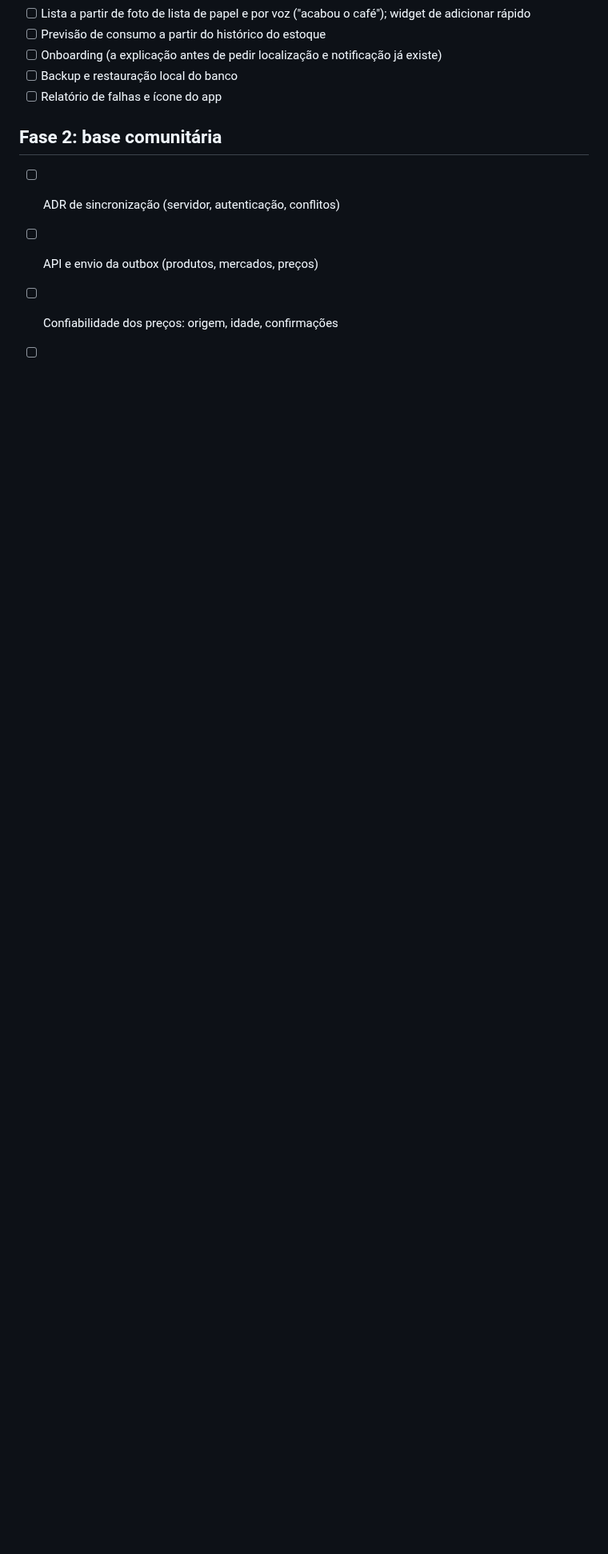
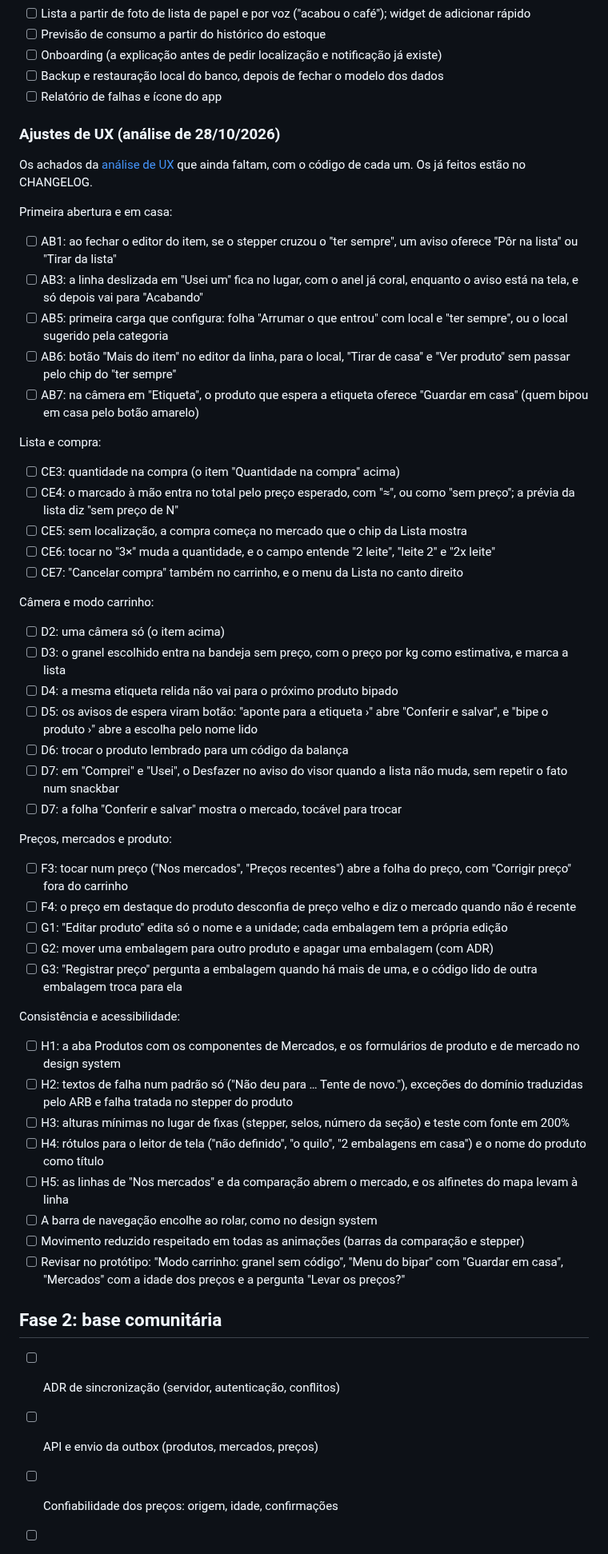
Before and after one commit to l0rran/bipa, a Markdown page: docs/roadmap.md, the part around one of its changes. Shown at 80% size. Drawn GitHub-style; blank space fills up the shorter version.

Commit message:
docs(roadmap): põe todos os ajustes de UX pendentes e adia o backup
Os achados da análise de UX de 28/10 que ainda faltam entram como itens,
por jornada e com o código de cada um. O backup passa a depender de um
ADR que feche o modelo dos dados.

Co-Authored-By: Claude Opus 5.5 <noreply@anthropic.com>
Claude-Session: https://claude.ai/code/session_01XoR8k38DG85jdEd8v6SSEa

```diff
--- a/docs/roadmap.md
+++ b/docs/roadmap.md
@@ -44,8 +45,57 @@
 - [ ] Lista a partir de foto de lista de papel e por voz ("acabou o café"); widget de adicionar rápido
 - [ ] Previsão de consumo a partir do histórico do estoque
 - [ ] Onboarding (a explicação antes de pedir localização e notificação já existe)
-- [ ] Backup e restauração local do banco
+- [ ] Backup e restauração local do banco, depois de fechar o modelo dos dados
 - [ ] Relatório de falhas e ícone do app
+
+### Ajustes de UX (análise de 28/10/2026)
+
+Os achados da [análise de UX](https://claude.ai/artifact/VeoUk6VjBSRWCox1prVyMr) que ainda faltam, com o código de cada um. Os já feitos estão no CHANGELOG.
+
+Primeira abertura e em casa:
+
+- [ ] AB1: ao fechar o editor do item, se o stepper cruzou o "ter sempre", um aviso oferece "Pôr na lista" ou "Tirar da lista"
+- [ ] AB3: a linha deslizada em "Usei um" fica no lugar, com o anel já coral, enquanto o aviso está na tela, e só depois vai para "Acabando"
+- [ ] AB5: primeira carga que configura: folha "Arrumar o que entrou" com local e "ter sempre", ou o local sugerido pela categoria
+- [ ] AB6: botão "Mais do item" no editor da linha, para o local, "Tirar de casa" e "Ver produto" sem passar pelo chip do "ter sempre"
+- [ ] AB7: na câmera em "Etiqueta", o produto que espera a etiqueta oferece "Guardar em casa" (quem bipou em casa pelo botão amarelo)
+
+Lista e compra:
+
+- [ ] CE3: quantidade na compra (o item "Quantidade na compra" acima)
+- [ ] CE4: o marcado à mão entra no total pelo preço esperado, com "≈", ou como "sem preço"; a prévia da lista diz "sem preço de N"
+- [ ] CE5: sem localização, a compra começa no mercado que o chip da Lista mostra
+- [ ] CE6: tocar no "3×" muda a quantidade, e o campo entende "2 leite", "leite 2" e "2x leite"
+- [ ] CE7: "Cancelar compra" também no carrinho, e o menu da Lista no canto direito
+
+Câmera e modo carrinho:
+
+- [ ] D2: uma câmera só (o item acima)
+- [ ] D3: o granel escolhido entra na bandeja sem preço, com o preço por kg como estimativa, e marca a lista
+- [ ] D4: a mesma etiqueta relida não vai para o próximo produto bipado
+- [ ] D5: os avisos de espera viram botão: "aponte para a etiqueta ›" abre "Conferir e salvar", e "bipe o produto ›" abre a escolha pelo nome lido
+- [ ] D6: trocar o produto lembrado para um código da balança
+- [ ] D7: em "Comprei" e "Usei", o Desfazer no aviso do visor quando a lista não muda, sem repetir o fato num snackbar
+- [ ] D7: a folha "Conferir e salvar" mostra o mercado, tocável para trocar
+
+Preços, mercados e produto:
+
+- [ ] F3: tocar num preço ("Nos mercados", "Preços recentes") abre a folha do preço, com "Corrigir preço" fora do carrinho
+- [ ] F4: o preço em destaque do produto desconfia de preço velho e diz o mercado quando não é recente
+- [ ] G1: "Editar produto" edita só o nome e a unidade; cada embalagem tem a própria edição
+- [ ] G2: mover uma embalagem para outro produto e apagar uma embalagem (com ADR)
+- [ ] G3: "Registrar preço" pergunta a embalagem quando há mais de uma, e o código lido de outra embalagem troca para ela
+
+Consistência e acessibilidade:
+
+- [ ] H1: a aba Produtos com os componentes de Mercados, e os formulários de produto e de mercado no design system
+- [ ] H2: textos de falha num padrão só ("Não deu para … Tente de novo."), exceções do domínio traduzidas pelo ARB e falha tratada no stepper do produto
+- [ ] H3: alturas mínimas no lugar de fixas (stepper, selos, número da seção) e teste com fonte em 200%
+- [ ] H4: rótulos para o leitor de tela ("não definido", "o quilo", "2 embalagens em casa") e o nome do produto como título
+- [ ] H5: as linhas de "Nos mercados" e da comparação abrem o mercado, e os alfinetes do mapa levam à linha
+- [ ] A barra de navegação encolhe ao rolar, como no design system
+- [ ] Movimento reduzido respeitado em todas as animações (barras da comparação e stepper)
+- [ ] Revisar no protótipo: "Modo carrinho: granel sem código", "Menu do bipar" com "Guardar em casa", "Mercados" com a idade dos preços e a pergunta "Levar os preços?"
 
 ## Fase 2: base comunitária
 
```
Also changed, not shown: other parts of docs/roadmap.md (+1 -0 lines).
